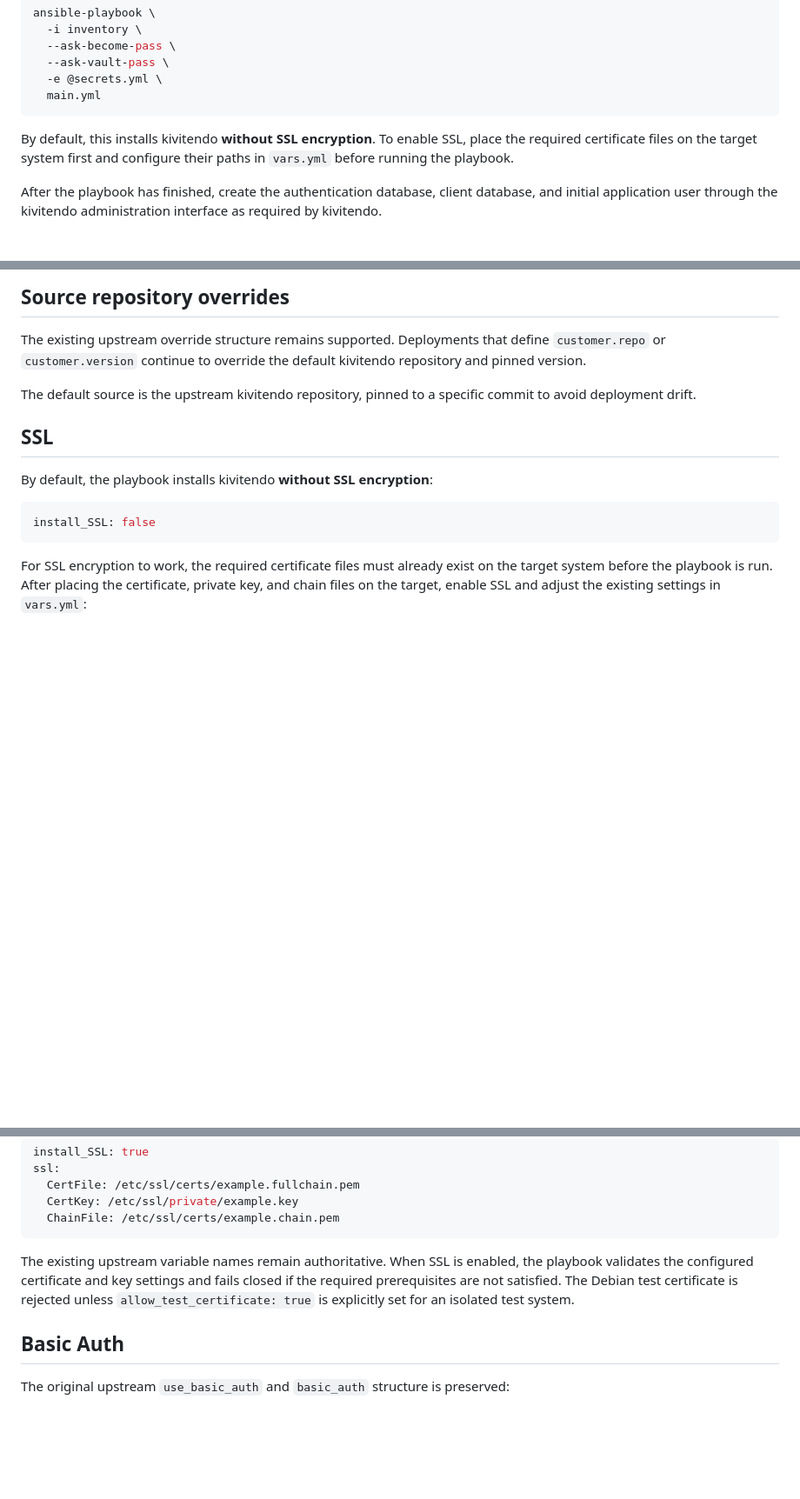
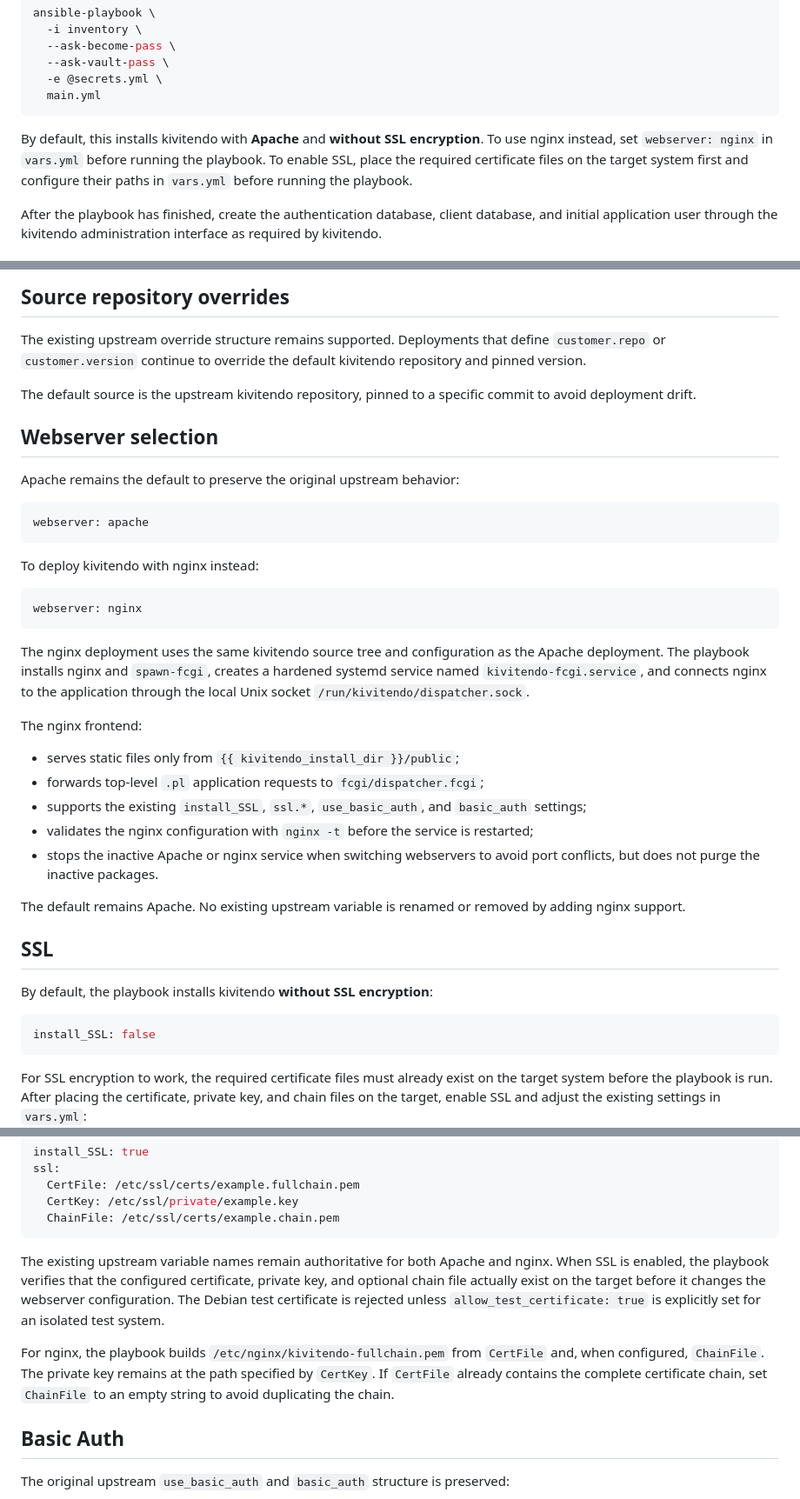
Before and after one commit to kivitendo/kivitendo-ansible, a Markdown page: README.md, 3 parts joined by grey strips. Shown at 87% size. GitHub-like rendering; blank space fills up the shorter version.

Commit message:
Document optional nginx deployment path

````diff
--- a/README.md
+++ b/README.md
@@ -141,9 +141,10 @@ ansible-playbook \
   main.yml
 ```
 
-By default, this installs kivitendo **without SSL encryption**. To enable SSL, place
-the required certificate files on the target system first and configure their paths
-in `vars.yml` before running the playbook.
+By default, this installs kivitendo with **Apache** and **without SSL encryption**.
+To use nginx instead, set `webserver: nginx` in `vars.yml` before running the playbook.
+To enable SSL, place the required certificate files on the target system first and
+configure their paths in `vars.yml` before running the playbook.
 
 After the playbook has finished, create the authentication database, client
 database, and initial application user through the kivitendo administration
@@ -173,6 +174,38 @@ repository and pinned version.
 The default source is the upstream kivitendo repository, pinned to a specific commit
 to avoid deployment drift.
 
+## Webserver selection
+
+Apache remains the default to preserve the original upstream behavior:
+
+```yaml
+webserver: apache
+```
+
+To deploy kivitendo with nginx instead:
+
+```yaml
+webserver: nginx
+```
+
+The nginx deployment uses the same kivitendo source tree and configuration as the
+Apache deployment. The playbook installs nginx and `spawn-fcgi`, creates a hardened
+systemd service named `kivitendo-fcgi.service`, and connects nginx to the application
+through the local Unix socket `/run/kivitendo/dispatcher.sock`.
+
+The nginx frontend:
+
+- serves static files only from `{{ kivitendo_install_dir }}/public`;
+- forwards top-level `.pl` application requests to `fcgi/dispatcher.fcgi`;
+- supports the existing `install_SSL`, `ssl.*`, `use_basic_auth`, and `basic_auth`
+  settings;
+- validates the nginx configuration with `nginx -t` before the service is restarted;
+- stops the inactive Apache or nginx service when switching webservers to avoid port
+  conflicts, but does not purge the inactive packages.
+
+The default remains Apache. No existing upstream variable is renamed or removed by
+adding nginx support.
+
 ## SSL
 
 By default, the playbook installs kivitendo **without SSL encryption**:
@@ -194,11 +227,16 @@ ssl:
   ChainFile: /etc/ssl/certs/example.chain.pem
 ```
 
-The existing upstream variable names remain authoritative. When SSL is enabled, the
-playbook validates the configured certificate and key settings and fails closed if
-the required prerequisites are not satisfied. The Debian test certificate is
-rejected unless `allow_test_certificate: true` is explicitly set for an isolated
-test system.
+The existing upstream variable names remain authoritative for both Apache and nginx.
+When SSL is enabled, the playbook verifies that the configured certificate, private
+key, and optional chain file actually exist on the target before it changes the
+webserver configuration. The Debian test certificate is rejected unless
+`allow_test_certificate: true` is explicitly set for an isolated test system.
+
+For nginx, the playbook builds `/etc/nginx/kivitendo-fullchain.pem` from `CertFile`
+and, when configured, `ChainFile`. The private key remains at the path specified by
+`CertKey`. If `CertFile` already contains the complete certificate chain, set
+`ChainFile` to an empty string to avoid duplicating the chain.
 
 ## Basic Auth
 
````
